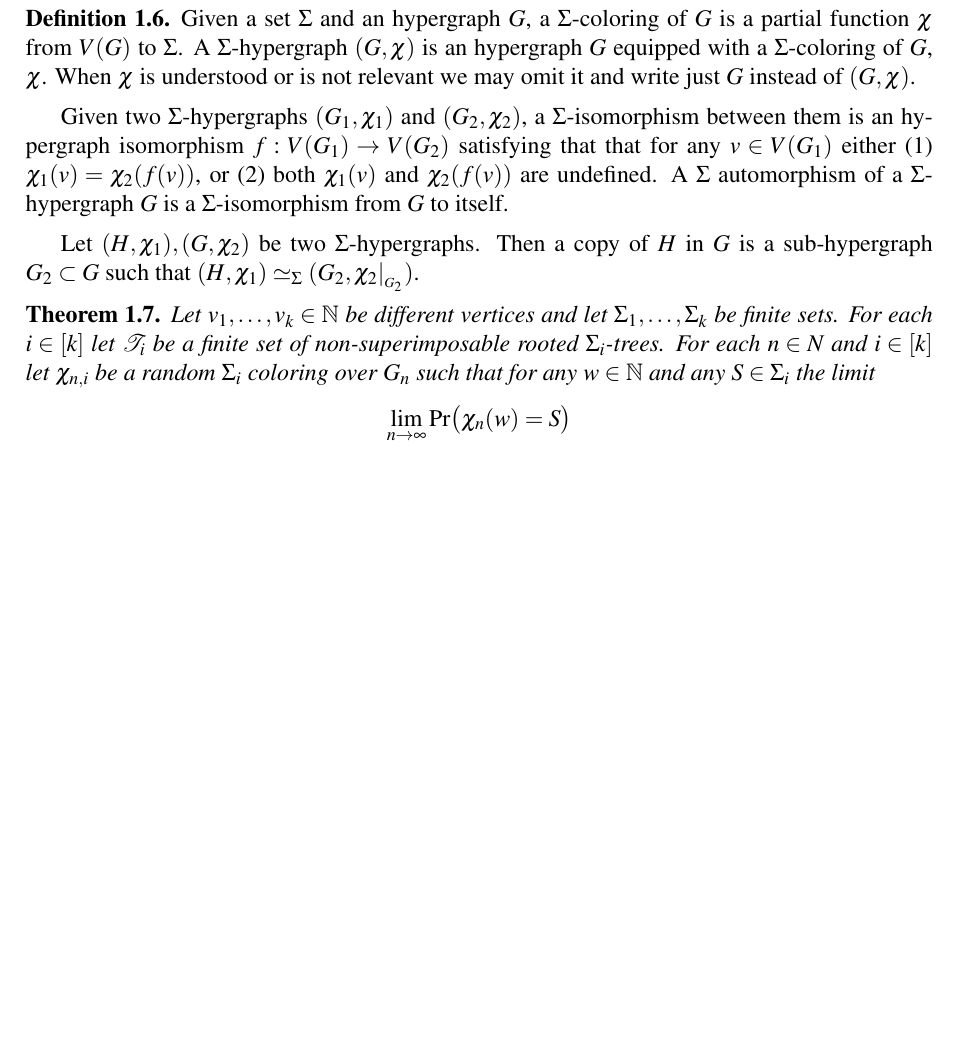
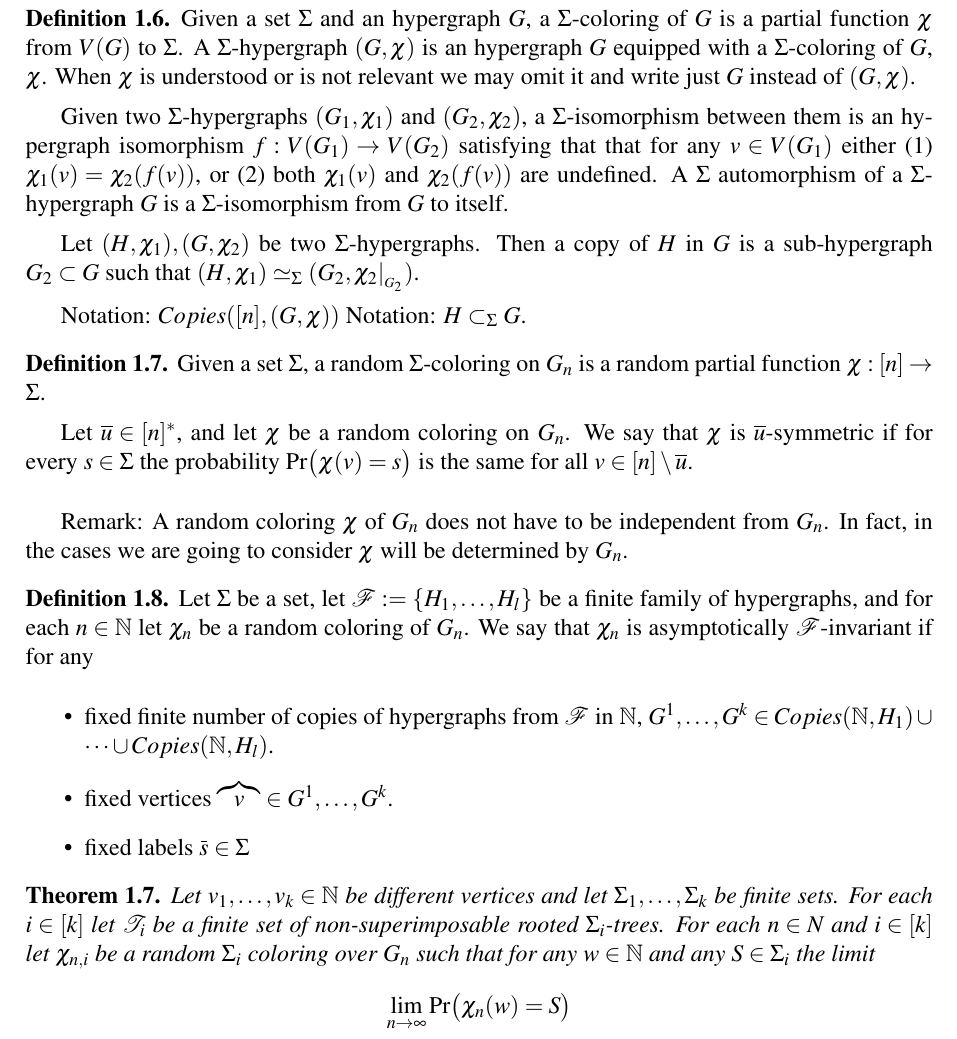
Before and after one commit to lazhares/TFM, a LaTeX paper (Article.tex): part of page 17 of 19 before the commit and part of page 17 of 20 after it, cut so that both start at the same text, the shorter picture padded with empty space. Compiled offline with pdfLaTeX.

Commit message:
colorings

```diff
--- a/Article.tex
+++ b/Article.tex
@@ -1485,7 +1485,38 @@ $r$ and $\mathcal{T}$. \par
 	 \par
 	Let $(H,\chi_1), (G,\chi_2)$ be two $\Sigma$-hypergraphs. Then a copy of $H$ in $G$ is
 	a sub-hypergraph $G_2\subset G$ such that
-	$(H,\chi_1) \simeq_\Sigma (G_2,\chi_2|_{_{G_2}})$.
+	$(H,\chi_1) \simeq_\Sigma (G_2,\chi_2|_{_{G_2}})$.	\par
+
+	Notation: $Copies([n],(G, \chi))$
+	Notation: $H\subset_{\Sigma}G$.
+
+\end{definition}
+\begin{definition}
+	Given a set $\Sigma$, a random $\Sigma$-coloring on $G_n$ is a random
+	partial function $\chi : [n]\rightarrow \Sigma$. \par
+	Let $\overline{u}\in [n]^*$, and let $\chi$ be a random coloring on
+	$G_n$. We say that $\chi$ is $\overline{u}$-symmetric if for every
+	$s\in \Sigma$ the probability $\mathrm{Pr}\big(	\chi(v)=s\big)$ is the
+	same for all $v\in [n]\setminus\overline{u}$.
+
+\end{definition}
+
+Remark: A random coloring $\chi$ of $G_n$ does not have to be independent from
+$G_n$. In fact, in the cases we are going to consider $\chi$ will be determined
+by $G_n$.
+
+\begin{definition}
+	Let $\Sigma$ be a set, let $\mathcal{F}:=\{H_1, \dots, H_l\}$
+	be a finite family of hypergraphs, and
+	for each $n\in \N$ let $\chi_n$ be a random coloring of $G_n$. We say that
+	$\chi_n$ is asymptotically $\mathcal{F}$-invariant if for any
+	\begin{itemize}
+		\item fixed finite number of copies of hypergraphs from
+		$\mathcal{F}$ in $\N$,
+		$G^1,\dots, G^k \in Copies(\N,H_1)\cup \dots \cup Copies(\N,H_l)$.
+		\item fixed vertices $\overbrace{v}\in G^1,\dots,G^k$.
+		\item fixed labels $\overbar{s}\in \Sigma$
+	\end{itemize}
 \end{definition}
 
 
```
Also changed, not shown: Article.pdf, 2 other files.
